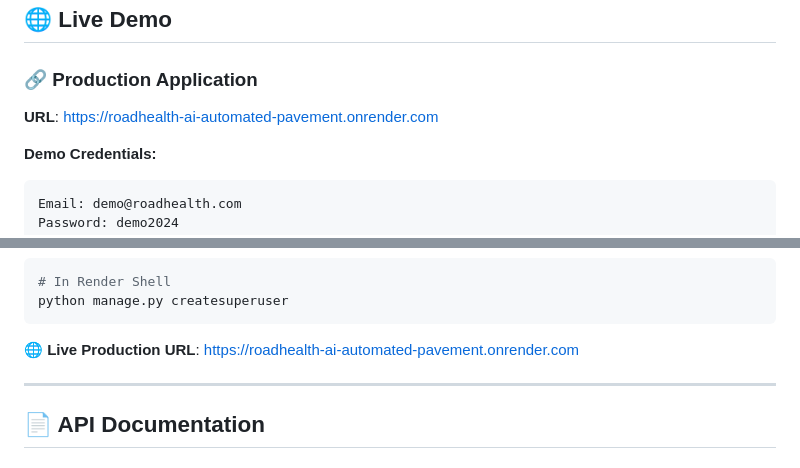
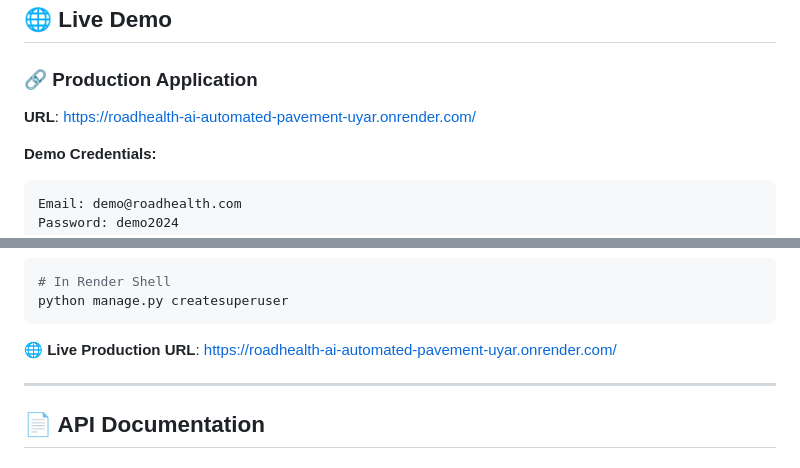
Before and after one commit to vamsi-lpu18/RoadHealth-AI-Automated-Pavement-Condition-Assessment-from-Photographs, a Markdown page: README.md, 2 parts joined by grey strips. GitHub-like rendering.

Commit message:
Change live demo URL in README
Updated live demo URL in README.md to reflect new deployment.

````diff
--- a/README.md
+++ b/README.md
@@ -51,7 +51,7 @@ _An enterprise-grade AI-powered platform for automated road and pavement conditi
 
 ### 🔗 **Production Application**
 
-**URL**: [https://roadhealth-ai-automated-pavement.onrender.com](https://roadhealth-ai-automated-pavement.onrender.com)
+**URL**: [https://roadhealth-ai-automated-pavement-uyar.onrender.com/](https://roadhealth-ai-automated-pavement-uyar.onrender.com/)
 
 **Demo Credentials:**
 
@@ -462,7 +462,7 @@ PYTHON_VERSION=3.11.0
 python manage.py createsuperuser
 ```
 
-**🌐 Live Production URL**: [https://roadhealth-ai-automated-pavement.onrender.com](https://roadhealth-ai-automated-pavement.onrender.com)
+**🌐 Live Production URL**: [https://roadhealth-ai-automated-pavement-uyar.onrender.com/](https://roadhealth-ai-automated-pavement-uyar.onrender.com/)
 
 ---
 
````
Also changed, not shown: other parts of README.md (+1 -1 lines).
